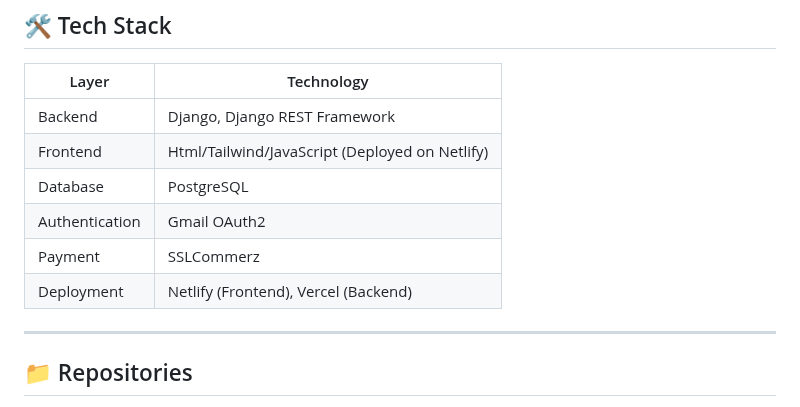
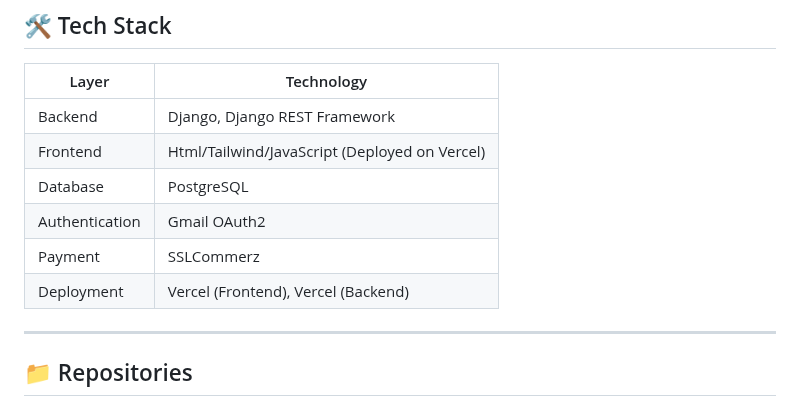
Before and after one commit to mohammadarmanhossen/Glamify_backend_code, a Markdown page: README.md, the part around one of its changes. Rendered like a GitHub page.

```diff
--- a/README.md
+++ b/README.md
@@ -52,11 +52,11 @@ Password: arman
 | Layer       | Technology                              |
 |-------------|------------------------------------------|
 | Backend     | Django, Django REST Framework            |
-| Frontend    | Html/Tailwind/JavaScript (Deployed on Netlify)    |
+| Frontend    | Html/Tailwind/JavaScript (Deployed on Vercel)    |
 | Database    | PostgreSQL                               |
 | Authentication | Gmail OAuth2                          |
 | Payment     | SSLCommerz                               |
-| Deployment  | Netlify (Frontend), Vercel (Backend)     |
+| Deployment  | Vercel (Frontend), Vercel (Backend)     |
 
 ---
 
```
Also changed, not shown: other parts of README.md (+1 -1 lines).
